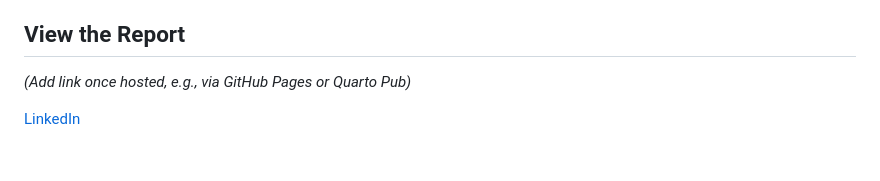
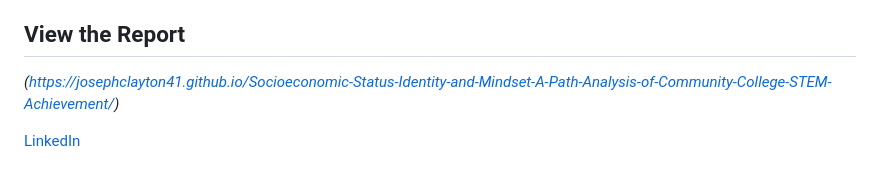
Before and after one commit to josephclayton41/A-Path-Analysis-of-Community-College-STEM-Achievement, a Markdown page: README.md, the part around the change. GitHub-like rendering.

```diff
--- a/README.md
+++ b/README.md
@@ -39,6 +39,6 @@ Raw survey data has been excluded from this repository in order to protect parti
 
 ## View the Report
 
-*(Add link once hosted, e.g., via GitHub Pages or Quarto Pub)*
+*(https://josephclayton41.github.io/Socioeconomic-Status-Identity-and-Mindset-A-Path-Analysis-of-Community-College-STEM-Achievement/)*
 
 [LinkedIn](https://www.linkedin.com/in/josephpclayton)
```
